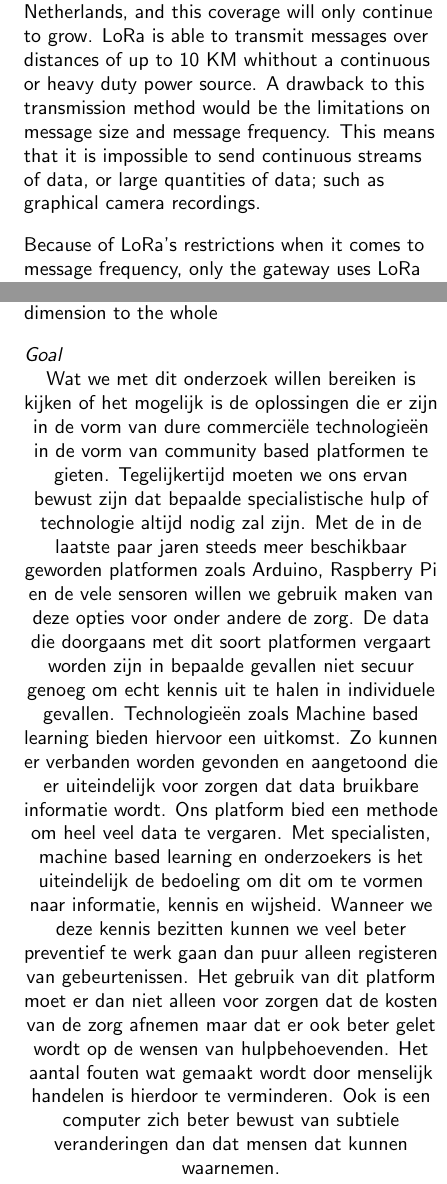
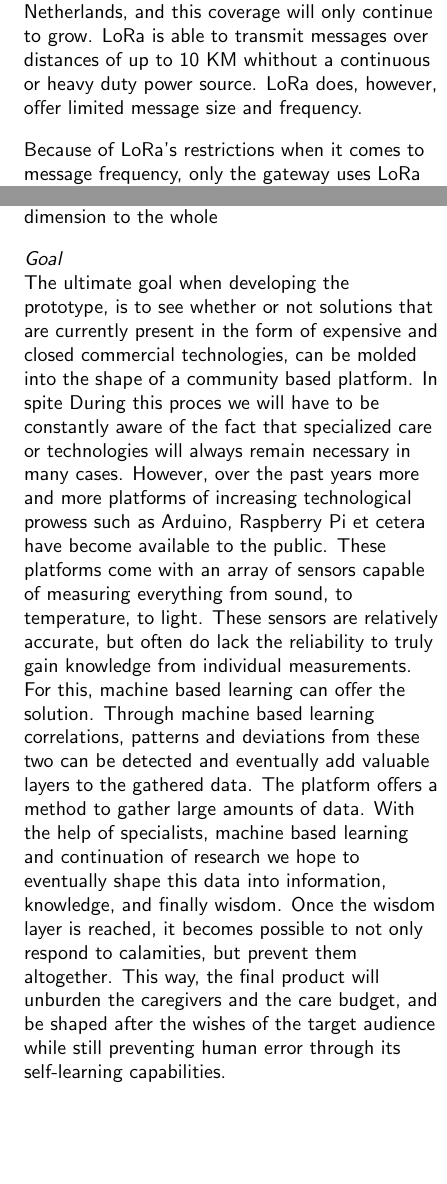
Before and after one commit to Matszs/BeLow, a LaTeX document (onderzoek/onderzoek.tex): two parts of the columns of pages 6 and 7 of 8, joined at a grey line, cut so that both start at the same text, the shorter picture padded with empty space. Compiled offline with pdfLaTeX.

Commit message:
subsection "goal" translated

```diff
--- a/onderzoek/onderzoek.tex
+++ b/onderzoek/onderzoek.tex
@@ -195,11 +195,11 @@ sensor technology was kept relatively simple. The nodes were equipped with a pas
 Over the past decades technology has changed the face of domestic life. Devices are becoming, smaller, faster and more economical. They are ubiquitous and omnipresent, and this provides a myriad of new opportunities. About twenty years ago a pocket phone was a novelty reserved only for the privileged, now most western people cannot live without their smartphone. Not only that, but these smartphones carry an array of sensors that could only be found in laboratories less than a generation ago. This has opened the door to more readily available, advanced and accessible technology for health care and wellbeing.
 
 \subsection{Technology in the prototype}
+
 The goal for the prototype was to make it portable and scalable. We designed the system hierarchy in such a way that each individual system would consist of a single gateway with cloud connectivity to funnel the data gathered within a home into a single database. This gateway  in turn is able to receive data from several sensor 'nodes' that can be added or subtracted at will and are placed throughout the user's home.
 
-The advance of technology does not move equally fast everywhere, however. It quickly became apparent that when designing a system that is required to push the data it gathers to a central point one cannot always rely on the Internet as a transmission medium. Many of the nursing homes, living communities or independent respondents that were contacted during the pre-design phase did not have an Internet connection in every home, or none at all. This led us to believe that it would be a safe bet to incorporate the IoT\footnote{Internet of Things} LoRa\footnote{Low power Radio} technologies into the prototype to ensure that it would not malfunction due to a poor connection. As of 2016, KPN offers complete LoRa connectivity throughout the Netherlands, and this coverage will only continue to grow. LoRa is able to transmit messages over distances of up to 10 KM whithout a continuous or heavy duty power source.
-% misschien inderdaad dat negatieve achterwege laten? zoals mats ook al zei
-A drawback to this transmission method would be the limitations on message size and message frequency. This means that it is impossible  to send continuous streams of data, or large quantities of data; such as graphical camera recordings.
+The advance of technology does not move equally fast everywhere, however. It quickly became apparent that when designing a system that is required to push the data it gathers to a central point one cannot always rely on the Internet as a transmission medium. Many of the nursing homes, living communities or independent respondents that were contacted during the pre-design phase did not have an Internet connection in every home, or none at all. This led us to believe that it would be a safe bet to incorporate the IoT\footnote{Internet of Things} LoRa\footnote{Low power Radio} technologies into the prototype to ensure that it would not malfunction due to a poor connection. As of 2016, KPN offers complete LoRa connectivity throughout the Netherlands, and this coverage will only continue to grow. LoRa is able to transmit messages over distances of up to 10 KM whithout a continuous or heavy duty power source. LoRa does, however, offer limited message size and frequency.
+
 
 Because of LoRa's restrictions when it comes to message frequency, only the gateway uses LoRa for communication. The nodes communicate with the gateway through Bluetooth low energy. This relatively new incarnation of Bluetooth consumes minimal power, which is of the utmost importance because the nodes are battery powered. To conserve energy the nodes remain in deep sleep mode until they receive input from one of their  'trigger' sensors. These are the sensors that indicate that the user is in the room and that data should be recorded. the node will then broadcast its acquired data to the gateway, which filters it and prepares it for LoRa transmission. These complex tasks are not performed by the nodes in order to conserve energy.
 
@@ -216,9 +216,11 @@ By creating not only a product, but an example of a product standard, we would l
 
 Designing a product in this open manner requires a carefully thought out structure. In our opinion, there should be two versions of the same product: a ready made, and a DIY\footnote{Do it yourself} variety. This means that the base system would both be available as a product, and as a kit. This kit especially, would not only be fit for use in the homes of elderly users, but can easily be transformed into a portable living lab; a way to quickly and efficiently add intelligence to any space. This could be especially useful not only for those wishing to create an ambient space for personal use, but to students as well. The added value this could possibly grant future studies performed at the digital life centre adds an interesting new dimension to the whole
 
-%-----------------
+
 \subsection{Goal}
-Wat we met dit onderzoek willen bereiken is kijken of het mogelijk is de oplossingen die er zijn in de vorm van dure commerciële technologieën in de vorm van community based platformen te gieten. Tegelijkertijd moeten we ons ervan bewust zijn dat bepaalde specialistische hulp of technologie altijd nodig zal zijn. Met de in de laatste paar jaren steeds meer beschikbaar geworden platformen zoals Arduino, Raspberry Pi en de vele sensoren willen we gebruik maken van deze opties voor onder andere de zorg. De data die doorgaans met dit soort platformen vergaart worden zijn in bepaalde gevallen niet secuur genoeg om echt kennis uit te halen in individuele gevallen. Technologieën zoals Machine based learning bieden hiervoor een uitkomst. Zo kunnen er verbanden worden gevonden en aangetoond die er uiteindelijk voor zorgen dat data bruikbare informatie wordt. Ons platform bied een methode om heel veel data te vergaren. Met specialisten, machine based learning en onderzoekers is het uiteindelijk de bedoeling om dit om te vormen naar informatie, kennis en wijsheid\ref{fig:dikw}. Wanneer we deze kennis bezitten kunnen we veel beter preventief te werk gaan dan puur alleen registeren van gebeurtenissen. Het gebruik van dit platform moet er dan niet alleen voor zorgen dat de kosten van de zorg afnemen maar dat er ook beter gelet wordt op de wensen van hulpbehoevenden. Het aantal fouten wat gemaakt wordt door menselijk handelen is hierdoor te verminderen. Ook is een computer zich beter bewust van subtiele veranderingen dan dat mensen dat kunnen waarnemen.
+
+The ultimate goal when developing the prototype, is to see whether or not solutions that are currently present in the form of expensive and closed commercial technologies, can be molded into the shape of a community based platform. In spite During this proces we will have to be constantly aware of the fact that specialized care or technologies will always remain necessary in many cases. However, over the past years more and more platforms of increasing technological prowess such as Arduino, Raspberry Pi et cetera have become available to the public. These platforms come with an array of sensors capable of measuring everything from sound, to temperature, to light. These sensors are relatively accurate, but often do lack the reliability to truly gain knowledge from individual measurements. For this, machine based learning can offer the solution. Through machine based learning correlations, patterns and deviations from these two can be detected and eventually add valuable layers to the gathered data. The platform offers a method to gather large amounts of data. With the help of specialists, machine based learning and continuation of research we hope to eventually shape this data into information, knowledge, and finally wisdom\ref{fig:dikw}. Once the wisdom layer is reached, it becomes possible to not only respond to calamities, but prevent them altogether. This way, the final product will unburden the caregivers and the care budget, and  be shaped after the wishes of the target audience  while still preventing human error through its self-learning capabilities.
+
 \begin{figure}
 \centering
 \label{fig:dikw}
```
